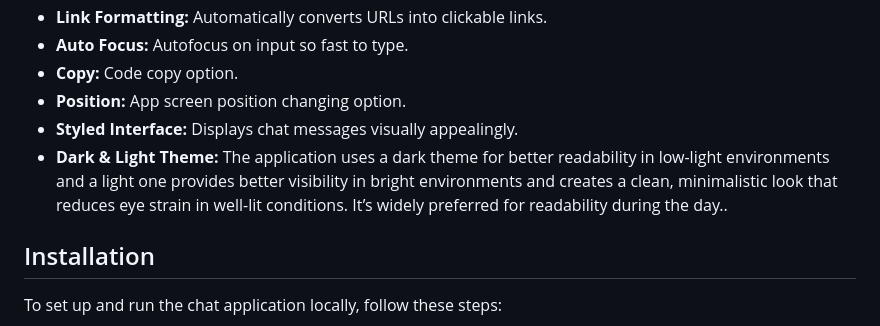
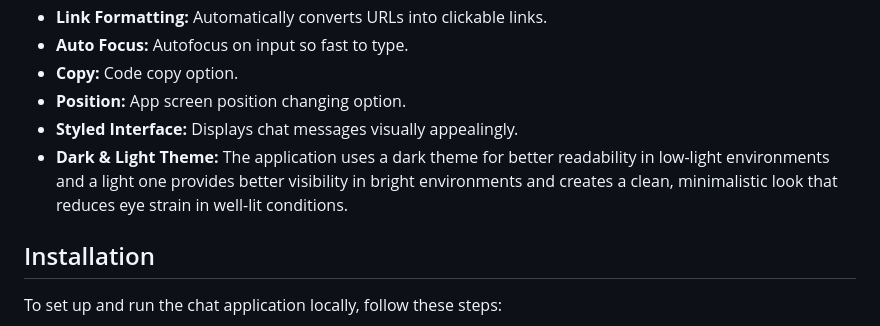
Before and after one commit to mahaveergurjar/Chatbot, a Markdown page: README.md, the part around the change. Rendered like a GitHub page.

```diff
--- a/README.md
+++ b/README.md
@@ -15,7 +15,7 @@ This chat application allows users to send messages and receive responses from a
 - **Copy:** Code copy option.
 - **Position:** App screen position changing option.
 - **Styled Interface:** Displays chat messages visually appealingly.
-- **Dark & Light Theme:** The application uses a dark theme for better readability in low-light environments and a light one provides better visibility in bright environments and creates a clean, minimalistic look that reduces eye strain in well-lit conditions. It’s widely preferred for readability during the day..
+- **Dark & Light Theme:** The application uses a dark theme for better readability in low-light environments and a light one provides better visibility in bright environments and creates a clean, minimalistic look that reduces eye strain in well-lit conditions.
 
 ## Installation
 
```
